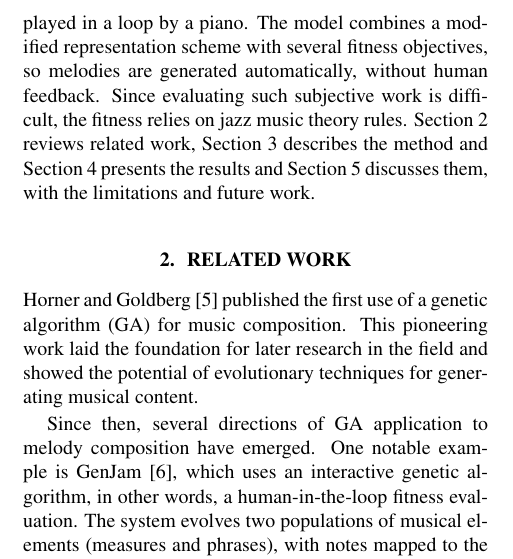
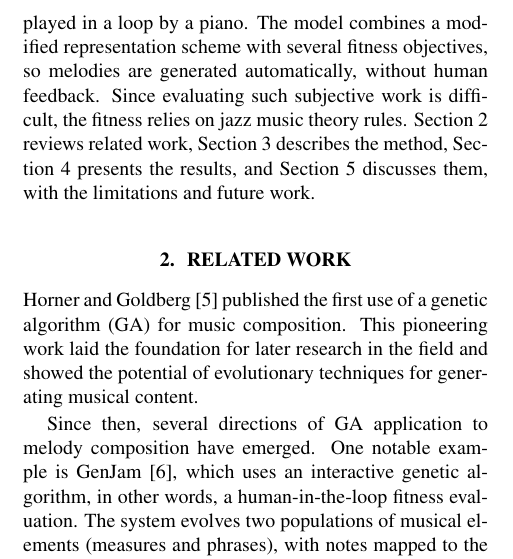
Before and after one commit to Chbmleao/jazz-sax-ga, a LaTeX paper (paper/main.tex, which reads paper/sections/introduction.tex): part of one column of page 1 of 4, cut so that both start at the same text. Compiled offline with pdfLaTeX.

```diff
--- a/paper/sections/introduction.tex
+++ b/paper/sections/introduction.tex
@@ -6,4 +6,4 @@
 
 Genetic algorithms are stochastic search and optimization methods first proposed by Holland \cite{holland1975}, inspired by Darwin's theory of natural selection \cite{darwin1859}. A GA keeps a population of individuals (candidate solutions), each encoded as a genome, a string of genes. A fitness function scores how well each individual solves the problem. At each generation, the GA selects parents with a probability that grows with their fitness and creates new individuals with crossover, which combines parts of two parents, and mutation, which randomly changes some genes. Over many generations, the population moves toward better solutions.
 
-This paper presents a creative GA that improvises a jazz tenor saxophone melody over a chord progression played in a loop by a piano. The model combines a modified representation scheme with several fitness objectives, so melodies are generated automatically, without human feedback. Since evaluating such subjective work is difficult, the fitness relies on jazz music theory rules. Section~\ref{sec:related} reviews related work, Section~\ref{sec:methodology} describes the method and Section~\ref{sec:results} presents the results and Section~\ref{sec:discussion} discusses them, with the limitations and future work.
+This paper presents a creative GA that improvises a jazz tenor saxophone melody over a chord progression played in a loop by a piano. The model combines a modified representation scheme with several fitness objectives, so melodies are generated automatically, without human feedback. Since evaluating such subjective work is difficult, the fitness relies on jazz music theory rules. Section~\ref{sec:related} reviews related work, Section~\ref{sec:methodology} describes the method, Section~\ref{sec:results} presents the results, and Section~\ref{sec:discussion} discusses them, with the limitations and future work.
```
